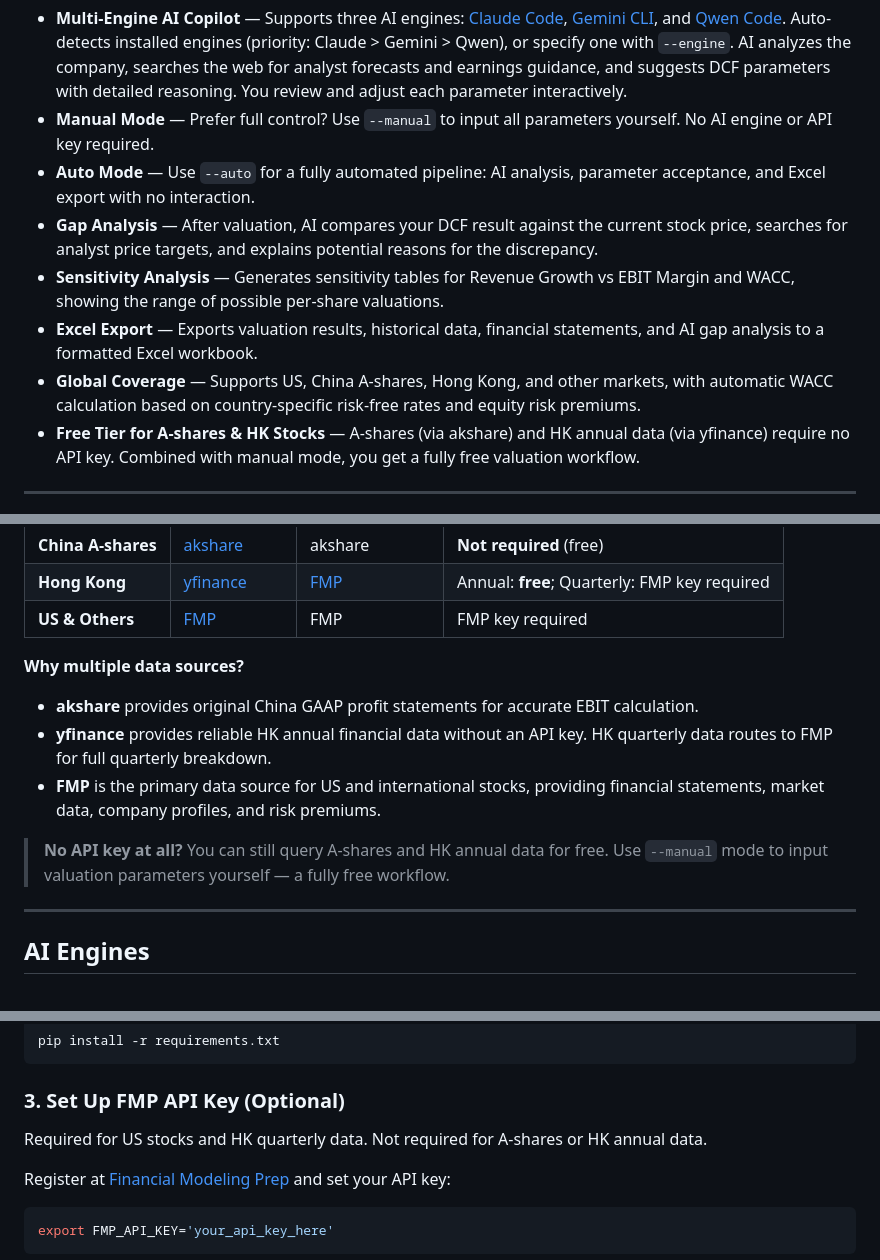
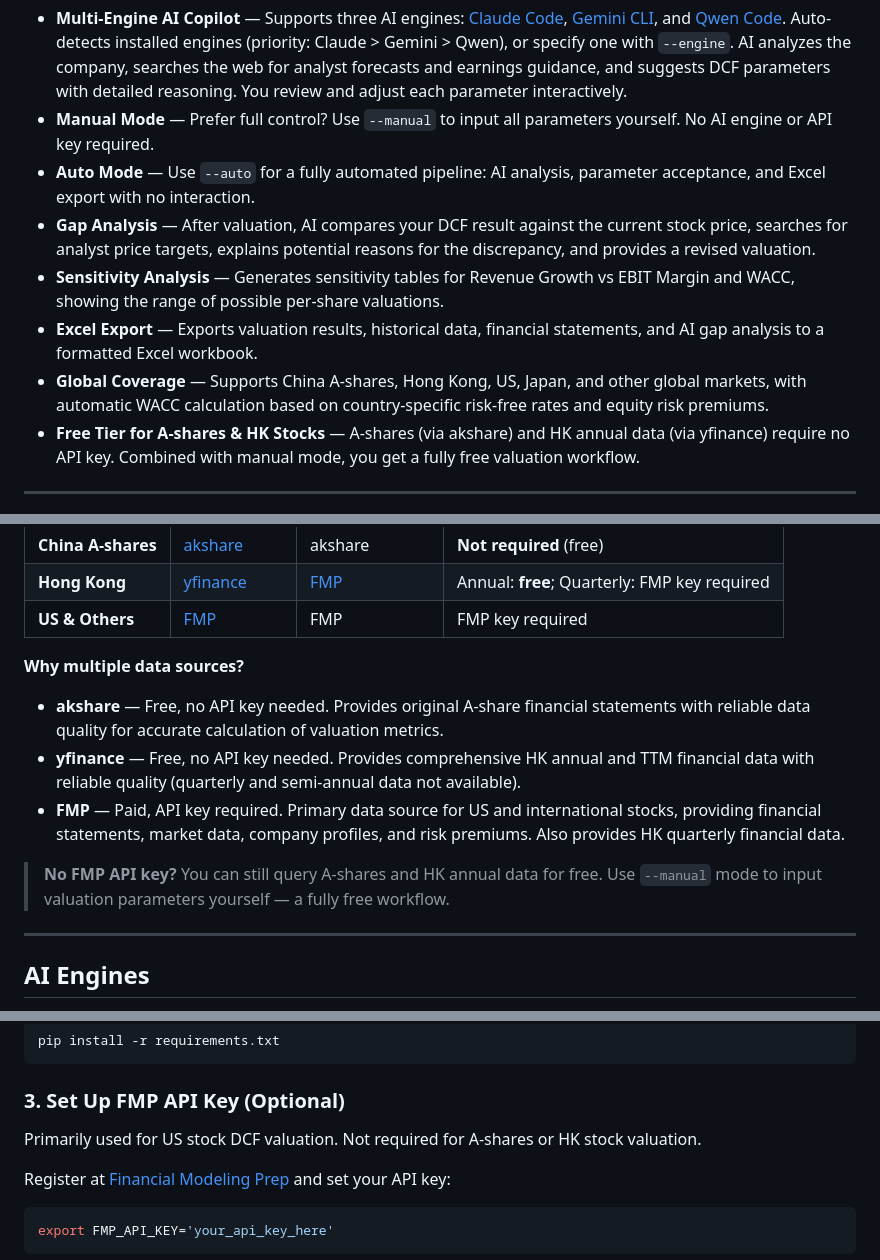
Before and after one commit to alanhewenyu/ValuX, a Markdown page: README.md, 3 parts joined by grey strips. GitHub-like rendering.

Commit message:
Polish README: refine data source descriptions, add Japan coverage
Co-Authored-By: Claude Opus 4.6 <noreply@anthropic.com>

```diff
--- a/README.md
+++ b/README.md
@@ -17,10 +17,10 @@ Think of it as having an equity research analyst sitting next to you: AI searche
 - **Multi-Engine AI Copilot** — Supports three AI engines: [Claude Code](https://docs.anthropic.com/en/docs/claude-code), [Gemini CLI](https://github.com/google-gemini/gemini-cli), and [Qwen Code](https://github.com/QwenLM/qwen-code). Auto-detects installed engines (priority: Claude > Gemini > Qwen), or specify one with `--engine`. AI analyzes the company, searches the web for analyst forecasts and earnings guidance, and suggests DCF parameters with detailed reasoning. You review and adjust each parameter interactively.
 - **Manual Mode** — Prefer full control? Use `--manual` to input all parameters yourself. No AI engine or API key required.
 - **Auto Mode** — Use `--auto` for a fully automated pipeline: AI analysis, parameter acceptance, and Excel export with no interaction.
-- **Gap Analysis** — After valuation, AI compares your DCF result against the current stock price, searches for analyst price targets, and explains potential reasons for the discrepancy.
+- **Gap Analysis** — After valuation, AI compares your DCF result against the current stock price, searches for analyst price targets, explains potential reasons for the discrepancy, and provides a revised valuation.
 - **Sensitivity Analysis** — Generates sensitivity tables for Revenue Growth vs EBIT Margin and WACC, showing the range of possible per-share valuations.
 - **Excel Export** — Exports valuation results, historical data, financial statements, and AI gap analysis to a formatted Excel workbook.
-- **Global Coverage** — Supports US, China A-shares, Hong Kong, and other markets, with automatic WACC calculation based on country-specific risk-free rates and equity risk premiums.
+- **Global Coverage** — Supports China A-shares, Hong Kong, US, Japan, and other global markets, with automatic WACC calculation based on country-specific risk-free rates and equity risk premiums.
 - **Free Tier for A-shares & HK Stocks** — A-shares (via akshare) and HK annual data (via yfinance) require no API key. Combined with manual mode, you get a fully free valuation workflow.
 
 ---
@@ -60,11 +60,11 @@ ValuX uses different data sources depending on the market, optimizing for data q
 | **US & Others** | [FMP](https://financialmodelingprep.com/) | FMP | FMP key required |
 
 **Why multiple data sources?**
-- **akshare** provides original China GAAP profit statements for accurate EBIT calculation.
-- **yfinance** provides reliable HK annual financial data without an API key. HK quarterly data routes to FMP for full quarterly breakdown.
-- **FMP** is the primary data source for US and international stocks, providing financial statements, market data, company profiles, and risk premiums.
+- **akshare** — Free, no API key needed. Provides original A-share financial statements with reliable data quality for accurate calculation of valuation metrics.
+- **yfinance** — Free, no API key needed. Provides comprehensive HK annual and TTM financial data with reliable quality (quarterly and semi-annual data not available).
+- **FMP** — Paid, API key required. Primary data source for US and international stocks, providing financial statements, market data, company profiles, and risk premiums. Also provides HK quarterly financial data.
 
-> **No API key at all?** You can still query A-shares and HK annual data for free. Use `--manual` mode to input valuation parameters yourself — a fully free workflow.
+> **No FMP API key?** You can still query A-shares and HK annual data for free. Use `--manual` mode to input valuation parameters yourself — a fully free workflow.
 
 ---
 
@@ -115,7 +115,7 @@ pip install -r requirements.txt
 
 ### 3. Set Up FMP API Key (Optional)
 
-Required for US stocks and HK quarterly data. Not required for A-shares or HK annual data.
+Primarily used for US stock DCF valuation. Not required for A-shares or HK stock valuation.
 
 Register at [Financial Modeling Prep](https://financialmodelingprep.com/) and set your API key:
 
```
Also changed, not shown: README_zh.md (+7 -7 lines).
